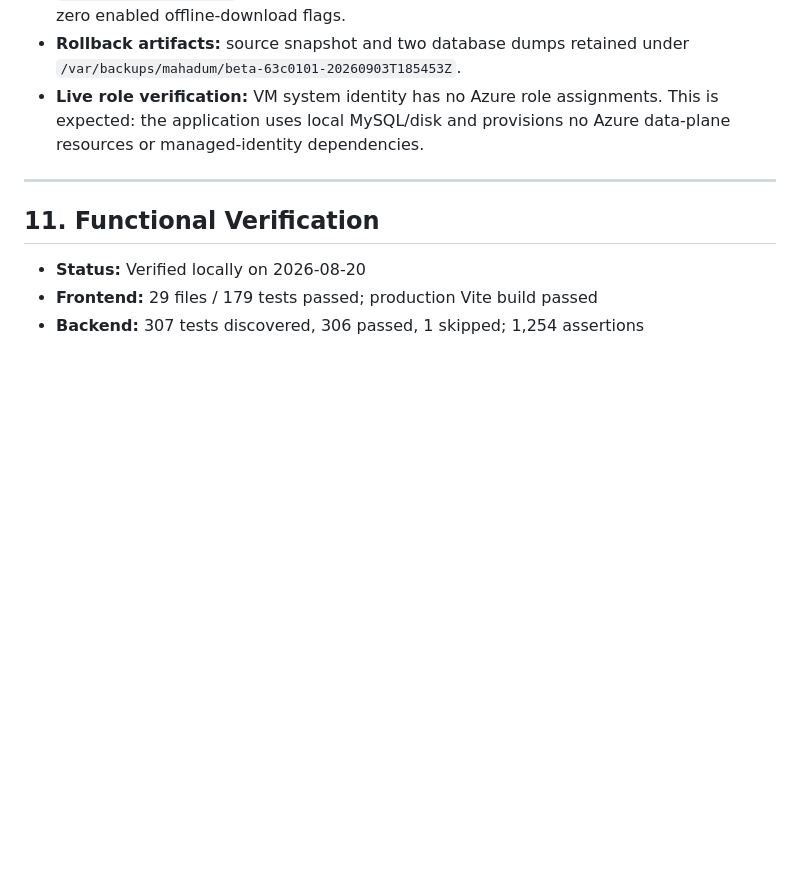
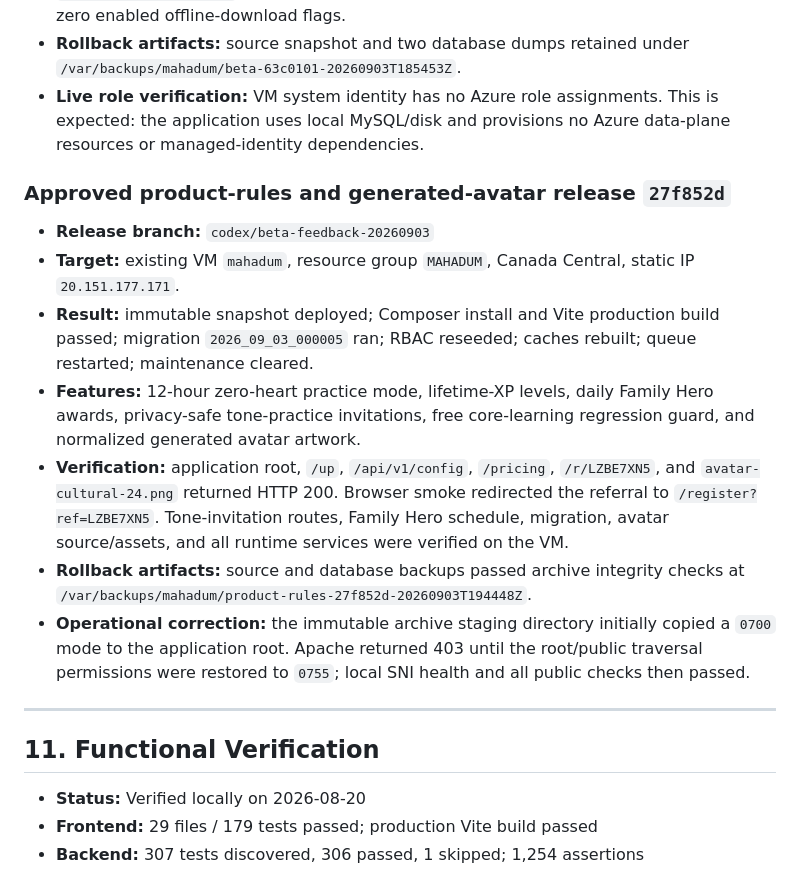
Before and after one commit to adebareshowemimo/mahadum, a Markdown page: .azure/deployment-plan.md, the part around one of its changes. GitHub-like rendering; blank space fills up the shorter version.

```diff
--- a/.azure/deployment-plan.md
+++ b/.azure/deployment-plan.md
@@ -286,6 +300,16 @@ This section will be populated by the Azure validation workflow before deploymen
 - **Rollback artifacts:** source snapshot and two database dumps retained under `/var/backups/mahadum/beta-63c0101-20260903T185453Z`.
 - **Live role verification:** VM system identity has no Azure role assignments. This is expected: the application uses local MySQL/disk and provisions no Azure data-plane resources or managed-identity dependencies.
 
+### Approved product-rules and generated-avatar release `27f852d`
+
+- **Release branch:** `codex/beta-feedback-20260903`
+- **Target:** existing VM `mahadum`, resource group `MAHADUM`, Canada Central, static IP `20.151.177.171`.
+- **Result:** immutable snapshot deployed; Composer install and Vite production build passed; migration `2026_09_03_000005` ran; RBAC reseeded; caches rebuilt; queue restarted; maintenance cleared.
+- **Features:** 12-hour zero-heart practice mode, lifetime-XP levels, daily Family Hero awards, privacy-safe tone-practice invitations, free core-learning regression guard, and normalized generated avatar artwork.
+- **Verification:** application root, `/up`, `/api/v1/config`, `/pricing`, `/r/LZBE7XN5`, and `avatar-cultural-24.png` returned HTTP 200. Browser smoke redirected the referral to `/register?ref=LZBE7XN5`. Tone-invitation routes, Family Hero schedule, migration, avatar source/assets, and all runtime services were verified on the VM.
+- **Rollback artifacts:** source and database backups passed archive integrity checks at `/var/backups/mahadum/product-rules-27f852d-20260903T194448Z`.
+- **Operational correction:** the immutable archive staging directory initially copied a `0700` mode to the application root. Apache returned 403 until the root/public traversal permissions were restored to `0755`; local SNI health and all public checks then passed.
+
 ---
 
 ## 11. Functional Verification
```
Also changed, not shown: other parts of .azure/deployment-plan.md (+14 -0 lines).
